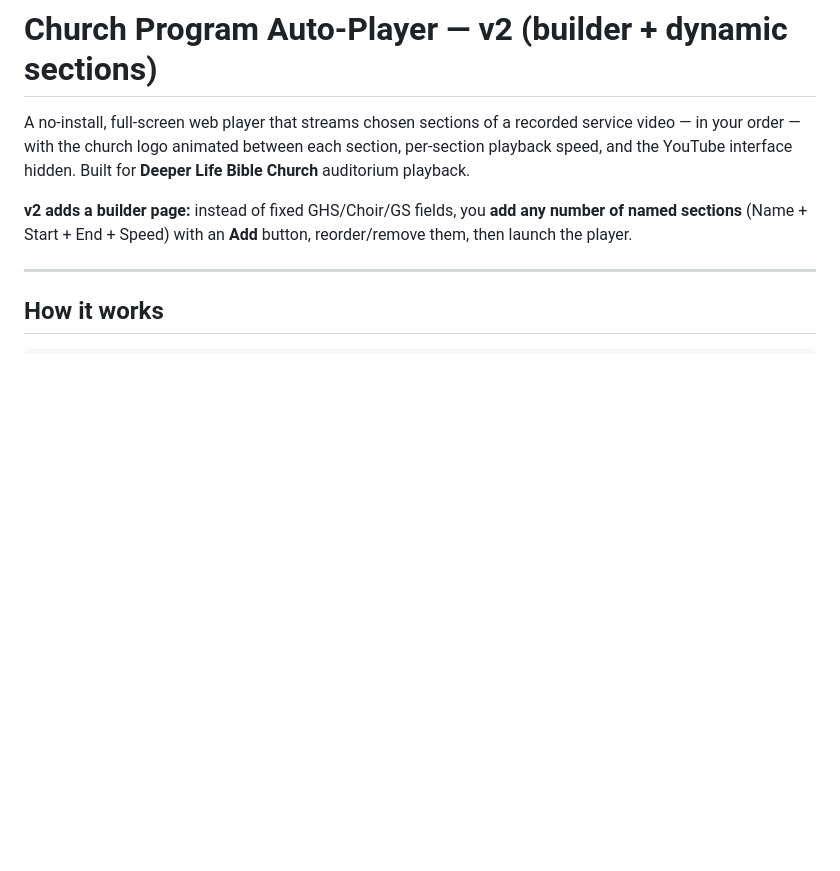
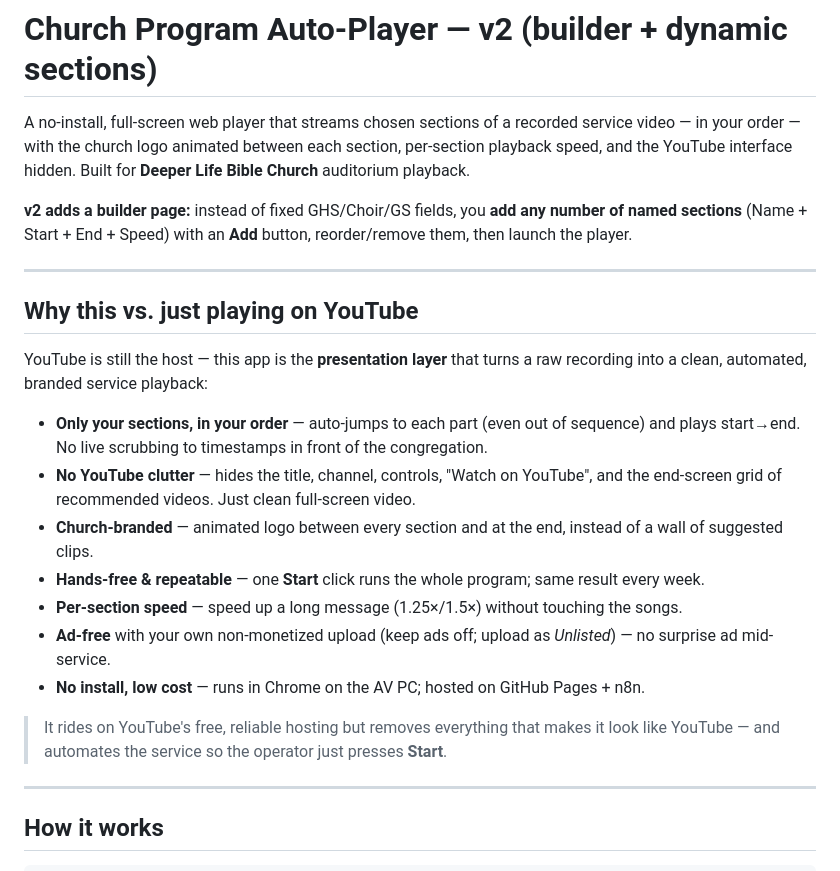
Before and after one commit to Mivics1/church-player-v2, a Markdown page: README.md, the part around the change. GitHub-like rendering; blank space fills up the shorter version.

Commit message:
docs: add 'Why this vs. YouTube' section to v2 README
Co-Authored-By: Claude Opus 4.8 <noreply@anthropic.com>

```diff
--- a/README.md
+++ b/README.md
@@ -3,6 +3,22 @@
 A no-install, full-screen web player that streams chosen sections of a recorded service video — in your order — with the church logo animated between each section, per-section playback speed, and the YouTube interface hidden. Built for **Deeper Life Bible Church** auditorium playback.
 
 **v2 adds a builder page:** instead of fixed GHS/Choir/GS fields, you **add any number of named sections** (Name + Start + End + Speed) with an **Add** button, reorder/remove them, then launch the player.
+
+---
+
+## Why this vs. just playing on YouTube
+
+YouTube is still the host — this app is the **presentation layer** that turns a raw recording into a clean, automated, branded service playback:
+
+- **Only your sections, in your order** — auto-jumps to each part (even out of sequence) and plays start→end. No live scrubbing to timestamps in front of the congregation.
+- **No YouTube clutter** — hides the title, channel, controls, "Watch on YouTube", and the end-screen grid of recommended videos. Just clean full-screen video.
+- **Church-branded** — animated logo between every section and at the end, instead of a wall of suggested clips.
+- **Hands-free & repeatable** — one **Start** click runs the whole program; same result every week.
+- **Per-section speed** — speed up a long message (1.25×/1.5×) without touching the songs.
+- **Ad-free** with your own non-monetized upload (keep ads off; upload as *Unlisted*) — no surprise ad mid-service.
+- **No install, low cost** — runs in Chrome on the AV PC; hosted on GitHub Pages + n8n.
+
+> It rides on YouTube's free, reliable hosting but removes everything that makes it look like YouTube — and automates the service so the operator just presses **Start**.
 
 ---
 
```
